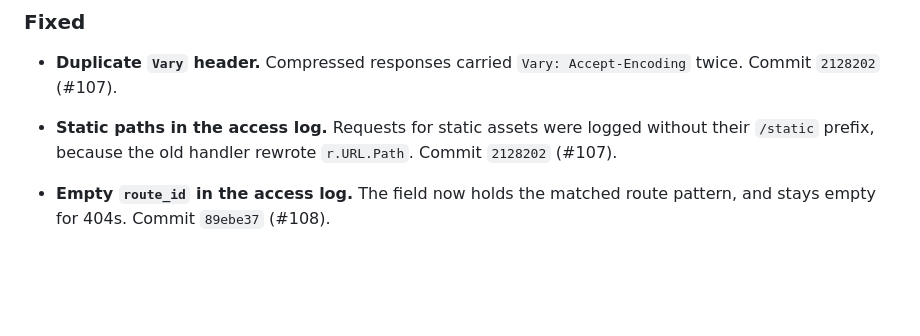
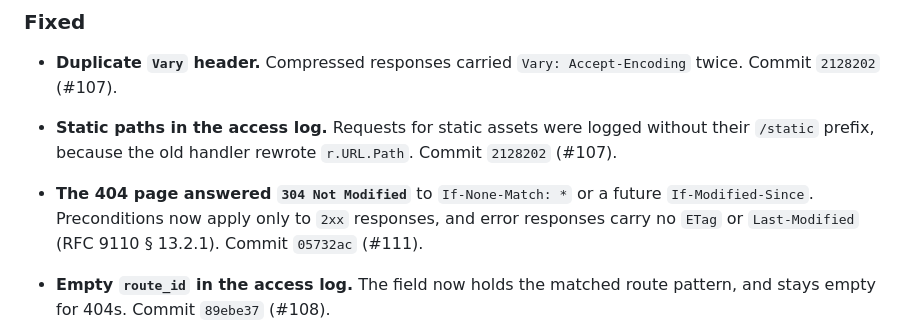
Before and after one commit to FlavioCFOliveira/MuxMasterWebsite, a Markdown page: CHANGELOG.md, the part around the change. Rendered like a GitHub page; blank space fills up the shorter version.

Commit message:
docs(changelog): record the 404 precondition fix
Refs #111

```diff
--- a/CHANGELOG.md
+++ b/CHANGELOG.md
@@ -21,6 +21,7 @@ The format is based on [Keep a Changelog 1.1.0](https://keepachangelog.com/en/1.
 
 - **Duplicate `Vary` header.** Compressed responses carried `Vary: Accept-Encoding` twice. Commit `2128202` (#107).
 - **Static paths in the access log.** Requests for static assets were logged without their `/static` prefix, because the old handler rewrote `r.URL.Path`. Commit `2128202` (#107).
+- **The 404 page answered `304 Not Modified`** to `If-None-Match: *` or a future `If-Modified-Since`. Preconditions now apply only to `2xx` responses, and error responses carry no `ETag` or `Last-Modified` (RFC 9110 § 13.2.1). Commit `05732ac` (#111).
 - **Empty `route_id` in the access log.** The field now holds the matched route pattern, and stays empty for 404s. Commit `89ebe37` (#108).
 
 - **Dependencies updated to their latest releases.** MuxMaster v1.1.0 → v1.3.0, `github.com/yuin/goldmark` v1.7.13 → v1.8.6, `golang.org/x/image` v0.40.0 → v0.46.0 (indirect `golang.org/x/text` → v0.42.0), and the Tailwind CSS standalone CLI v4.0.6 → v4.3.3. The compiled CSS bundle keeps the same set of utility classes; Tailwind v4.3.3 no longer emits unused theme variables, so the bundle shrinks from 44,337 to 35,291 bytes.
```
